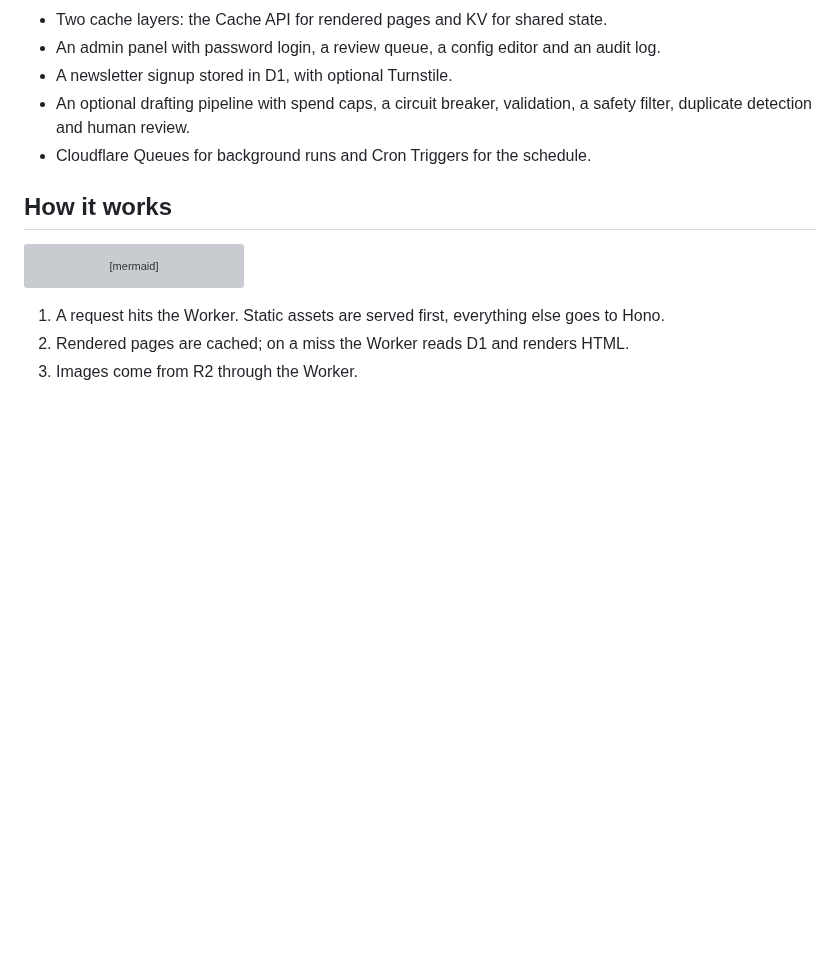
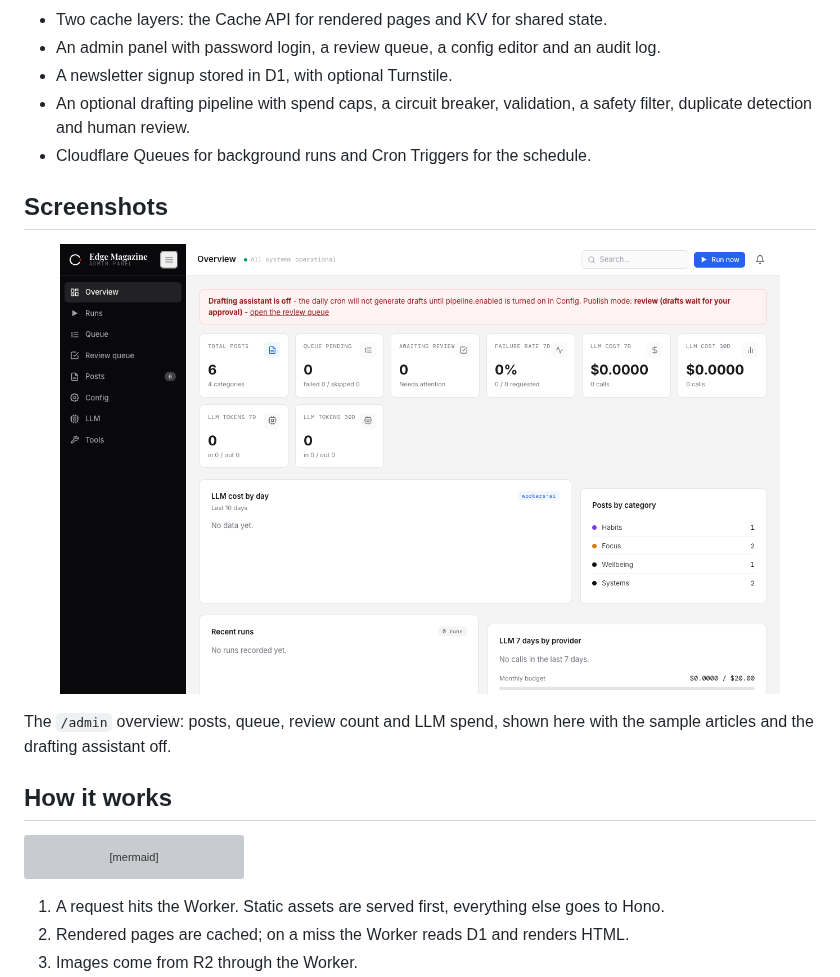
Before and after one commit to mqa8668/edge-magazine, a Markdown page: README.md, the part around one of its changes. Drawn GitHub-style; pictures changed too: docs/media/admin-overview.png (added); blank space fills up the shorter version; grey boxes are pictures that could not be loaded.

Commit message:
docs: add README visuals

```diff
--- a/README.md
+++ b/README.md
@@ -24,6 +24,12 @@ I wanted to see how far the Cloudflare edge stack goes for a real publishing sit
 - A newsletter signup stored in D1, with optional Turnstile.
 - An optional drafting pipeline with spend caps, a circuit breaker, validation, a safety filter, duplicate detection and human review.
 - Cloudflare Queues for background runs and Cron Triggers for the schedule.
+
+## Screenshots
+
+<p align="center"><img src="docs/media/admin-overview.png" alt="Admin overview with post, queue and LLM cost stats" width="720"></p>
+
+The `/admin` overview: posts, queue, review count and LLM spend, shown here with the sample articles and the drafting assistant off.
 
 ## How it works
 
```
Also changed, not shown: other parts of README.md (+1 -1 lines), 1 other file.
